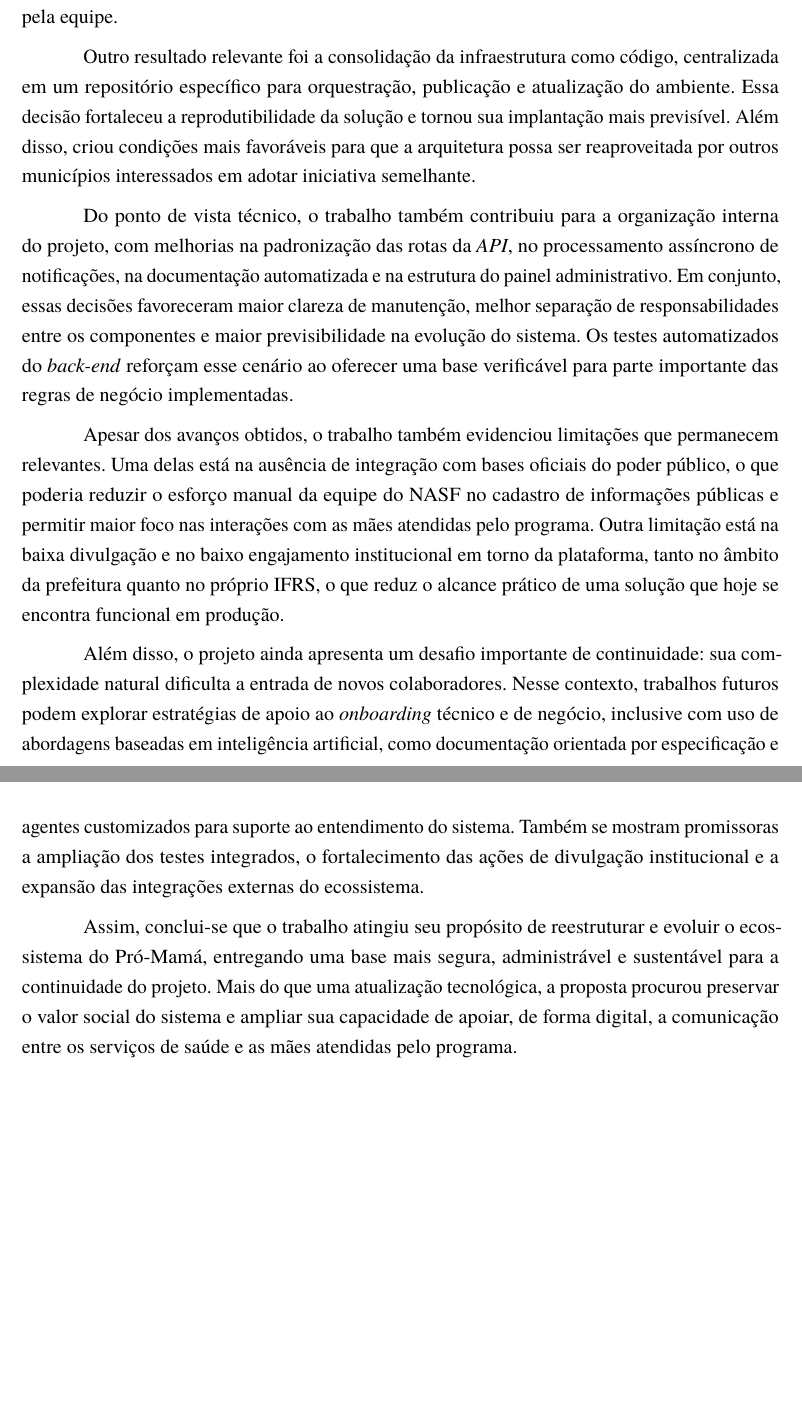
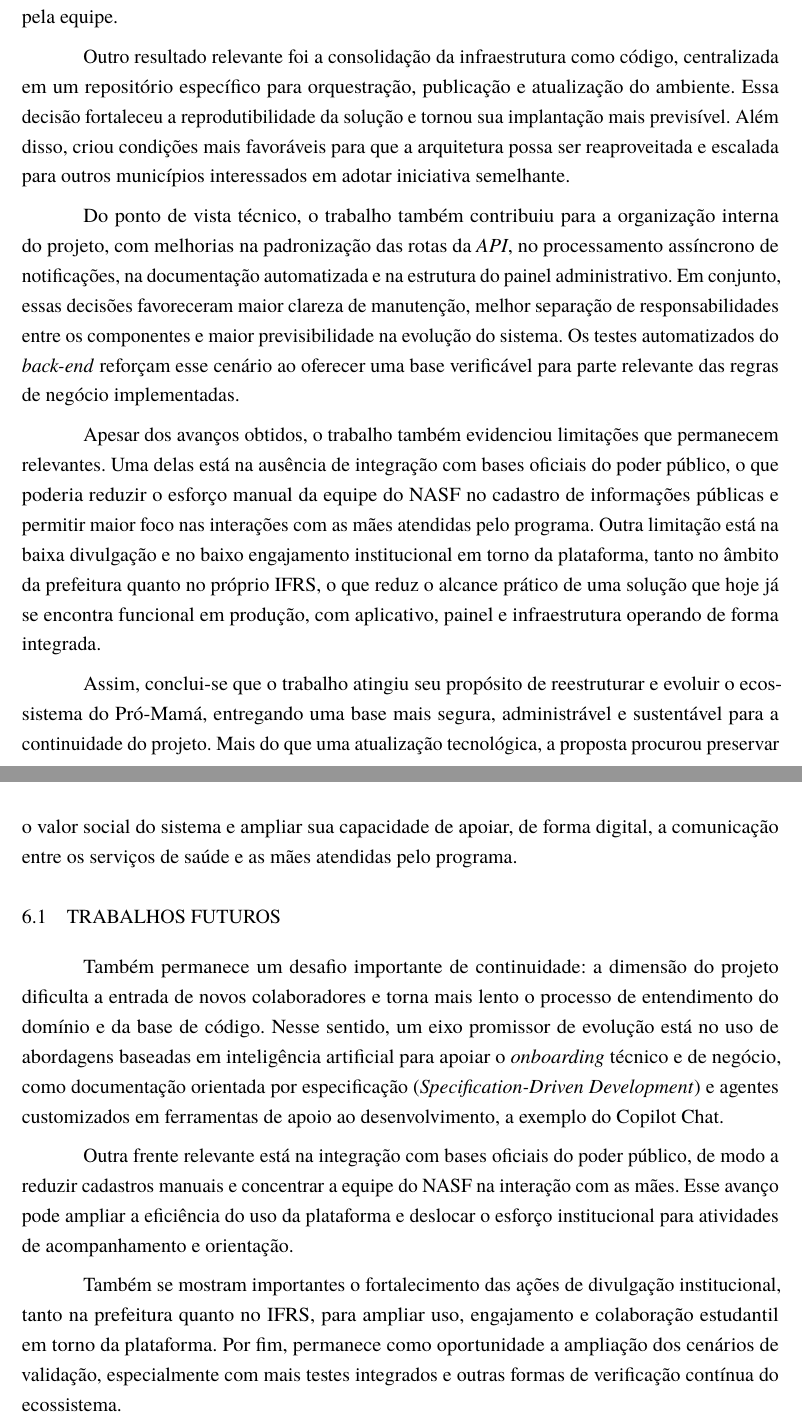
Before and after one commit to JuninProg/tcc-latex, a LaTeX thesis (abntex2-modelo-ifrs-osorio-ads-tcc.tex, which reads elementos-textuais/conclusao.tex): two parts of pages 61 and 62 of 67, joined at a grey line, cut so that both start at the same text, the shorter picture padded with empty space. Compiled offline with pdfLaTeX.

Commit message:
feat: add future work section and enhance conclusion with scalability insights

```diff
--- a/elementos-textuais/conclusao.tex
+++ b/elementos-textuais/conclusao.tex
@@ -21,8 +21,8 @@ código, centralizada em um repositório específico para orquestração,
 publicação e atualização do ambiente. Essa decisão fortaleceu a
 reprodutibilidade da solução e tornou sua implantação mais previsível.
 Além disso, criou condições mais favoráveis para que a arquitetura
-possa ser reaproveitada por outros municípios interessados em adotar
-iniciativa semelhante.
+possa ser reaproveitada e escalada para outros municípios interessados
+em adotar iniciativa semelhante.
 
 Do ponto de vista técnico, o trabalho também contribuiu para a
 organização interna do projeto, com melhorias na padronização das rotas
@@ -32,7 +32,7 @@ conjunto, essas decisões favoreceram maior clareza de manutenção,
 melhor separação de responsabilidades entre os componentes e maior
 previsibilidade na evolução do sistema. Os testes automatizados do
 \emph{back-end} reforçam esse cenário ao oferecer uma base verificável
-para parte importante das regras de negócio implementadas.
+para parte relevante das regras de negócio implementadas.
 
 Apesar dos avanços obtidos, o trabalho também evidenciou limitações que
 permanecem relevantes. Uma delas está na ausência de integração com
@@ -41,19 +41,9 @@ da equipe do NASF no cadastro de informações públicas e permitir maior
 foco nas interações com as mães atendidas pelo programa. Outra
 limitação está na baixa divulgação e no baixo engajamento institucional
 em torno da plataforma, tanto no âmbito da prefeitura quanto no próprio
-IFRS, o que reduz o alcance prático de uma solução que hoje se encontra
-funcional em produção.
-
-Além disso, o projeto ainda apresenta um desafio importante de
-continuidade: sua complexidade natural dificulta a entrada de novos
-colaboradores. Nesse contexto, trabalhos futuros podem explorar
-estratégias de apoio ao \emph{onboarding} técnico e de negócio,
-inclusive com uso de abordagens baseadas em inteligência artificial,
-como documentação orientada por especificação e agentes customizados
-para suporte ao entendimento do sistema. Também se mostram promissoras
-a ampliação dos testes integrados, o fortalecimento das ações de
-divulgação institucional e a expansão das integrações externas do
-ecossistema.
+IFRS, o que reduz o alcance prático de uma solução que hoje já se
+encontra funcional em produção, com aplicativo, painel e infraestrutura
+operando de forma integrada.
 
 Assim, conclui-se que o trabalho atingiu seu propósito de reestruturar
 e evoluir o ecossistema do Pró-Mamá, entregando uma base mais segura,
@@ -62,3 +52,27 @@ uma atualização tecnológica, a proposta procurou preservar o valor
 social do sistema e ampliar sua capacidade de apoiar, de forma digital,
 a comunicação entre os serviços de saúde e as mães atendidas pelo
 programa.
+
+\section{Trabalhos Futuros}
+
+Também permanece um desafio importante de continuidade: a dimensão do
+projeto dificulta a entrada de novos colaboradores e torna mais lento o
+processo de entendimento do domínio e da base de código. Nesse sentido,
+um eixo promissor de evolução está no uso de abordagens baseadas em
+inteligência artificial para apoiar o \emph{onboarding} técnico e de
+negócio, como documentação orientada por especificação
+(\emph{Specification-Driven Development}) e agentes customizados em
+ferramentas de apoio ao desenvolvimento, a exemplo do Copilot Chat.
+
+Outra frente relevante está na integração com bases oficiais do poder
+público, de modo a reduzir cadastros manuais e concentrar a equipe do
+NASF na interação com as mães. Esse avanço pode ampliar a eficiência do
+uso da plataforma e deslocar o esforço institucional para atividades de
+acompanhamento e orientação.
+
+Também se mostram importantes o fortalecimento das ações de divulgação
+institucional, tanto na prefeitura quanto no IFRS, para ampliar uso,
+engajamento e colaboração estudantil em torno da plataforma. Por fim,
+permanece como oportunidade a ampliação dos cenários de validação,
+especialmente com mais testes integrados e outras formas de verificação
+contínua do ecossistema.
```
Also changed, not shown: abntex2-modelo-ifrs-osorio-ads-tcc.pdf.
